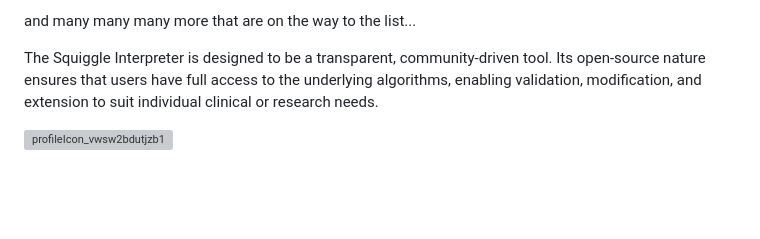
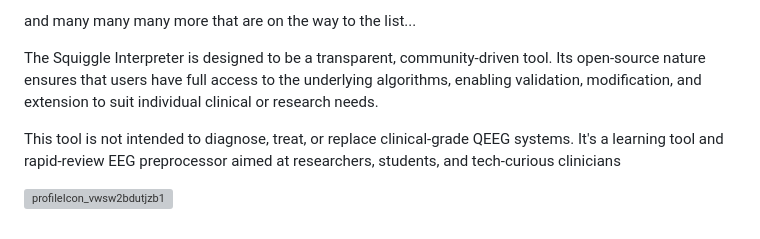
Before and after one commit to ElChaderino/The-Squiggle-Interpreter, a Markdown page: README.md, the part around the change. Drawn GitHub-style; blank space fills up the shorter version; grey boxes are pictures that could not be loaded.

```diff
--- a/README.md
+++ b/README.md
@@ -347,4 +347,6 @@ and many many many more that are on the way to the list...
 
 The Squiggle Interpreter is designed to be a transparent, community-driven tool. Its open-source nature ensures that users have full access to the underlying algorithms, enabling validation, modification, and extension to suit individual clinical or research needs.
 
+This tool is not intended to diagnose, treat, or replace clinical-grade QEEG systems. It's a learning tool and rapid-review EEG preprocessor aimed at researchers, students, and tech-curious clinicians
+
 ![profileIcon_vwsw2bdutjzb1](https://github.com/user-attachments/assets/f45d0304-a0aa-4f5a-b1ef-c1df97d53041)
```
